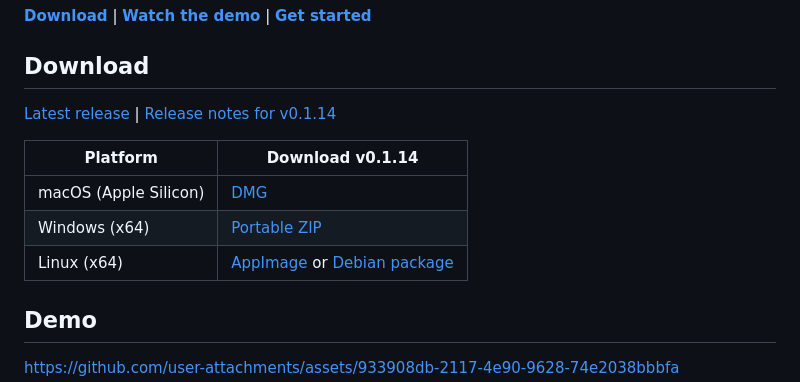
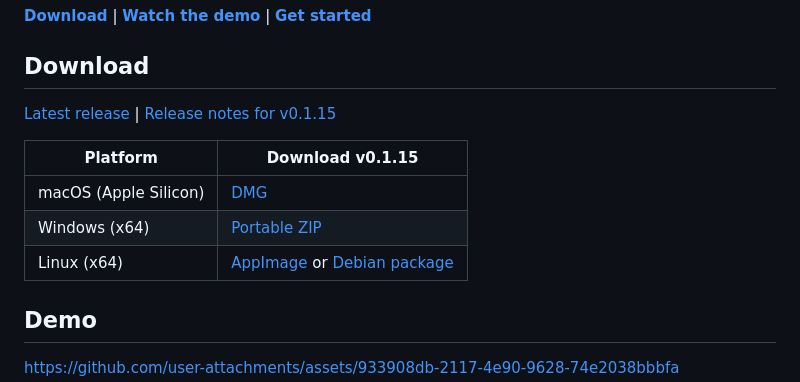
Before and after one commit to georgia-tech-db/TokenSmith, a Markdown page: README.md, the part around one of its changes. Rendered like a GitHub page.

Commit message:
Point downloads to verified 0.1.15 installers

```diff
--- a/README.md
+++ b/README.md
@@ -17,7 +17,7 @@ Local models run through Ollama. You can also connect a cloud model with an API
 
 ## Download
 
-[Latest release](https://github.com/georgia-tech-db/TokenSmith/releases/latest) | [Release notes for v0.1.14](https://github.com/georgia-tech-db/TokenSmith/releases/tag/v0.1.14)
+[Latest release](https://github.com/georgia-tech-db/TokenSmith/releases/latest) | [Release notes for v0.1.15](https://github.com/georgia-tech-db/TokenSmith/releases/tag/v0.1.15)
 
-| Platform | Download v0.1.14 |
+| Platform | Download v0.1.15 |
 | --- | --- |
```
Also changed, not shown: other parts of README.md (+3 -3 lines).
